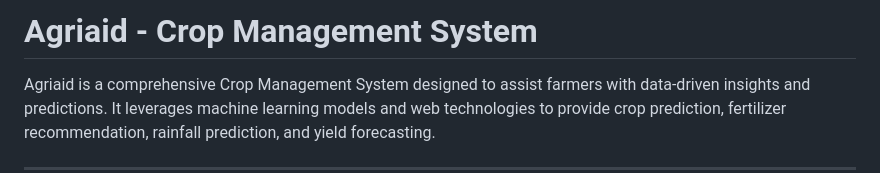
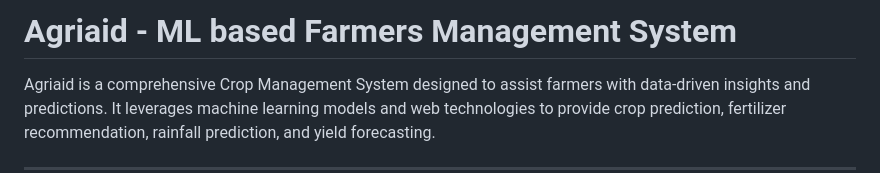
Before and after one commit to Abdul25Basit/Agriaid, a Markdown page: README.md, the part around the change. Drawn GitHub-style.

```diff
--- a/README.md
+++ b/README.md
@@ -1,4 +1,4 @@
-# Agriaid - Crop Management System
+# Agriaid - ML based Farmers Management System
 
 Agriaid is a comprehensive Crop Management System designed to assist farmers with data-driven insights and predictions. It leverages machine learning models and web technologies to provide crop prediction, fertilizer recommendation, rainfall prediction, and yield forecasting.
 
```
